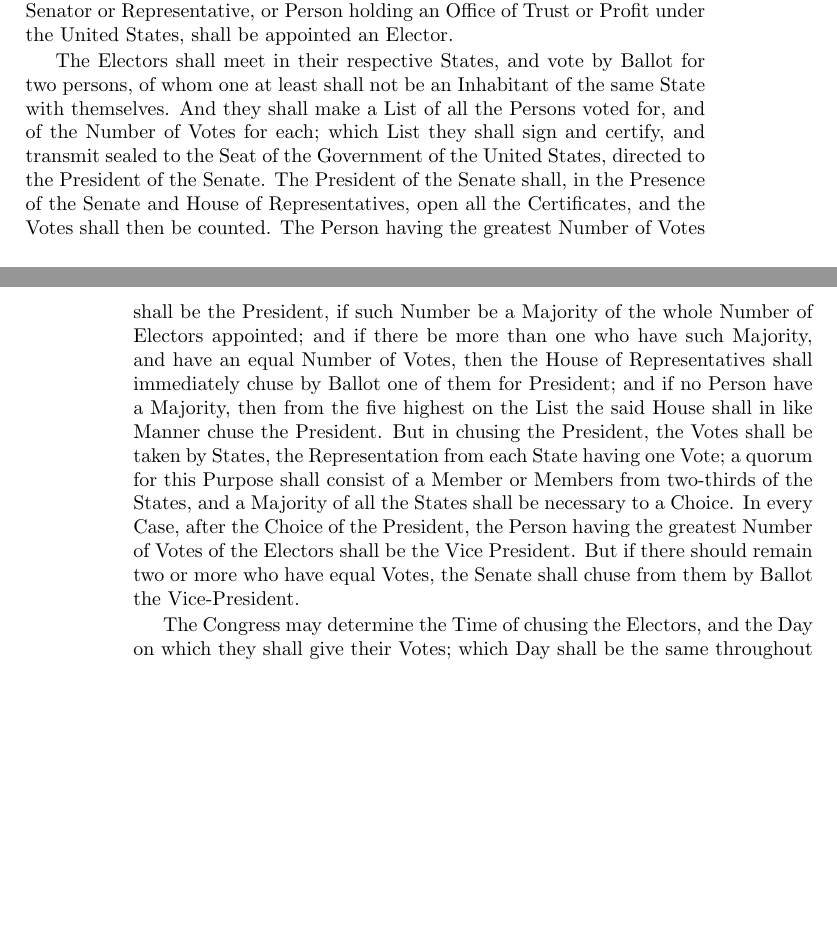
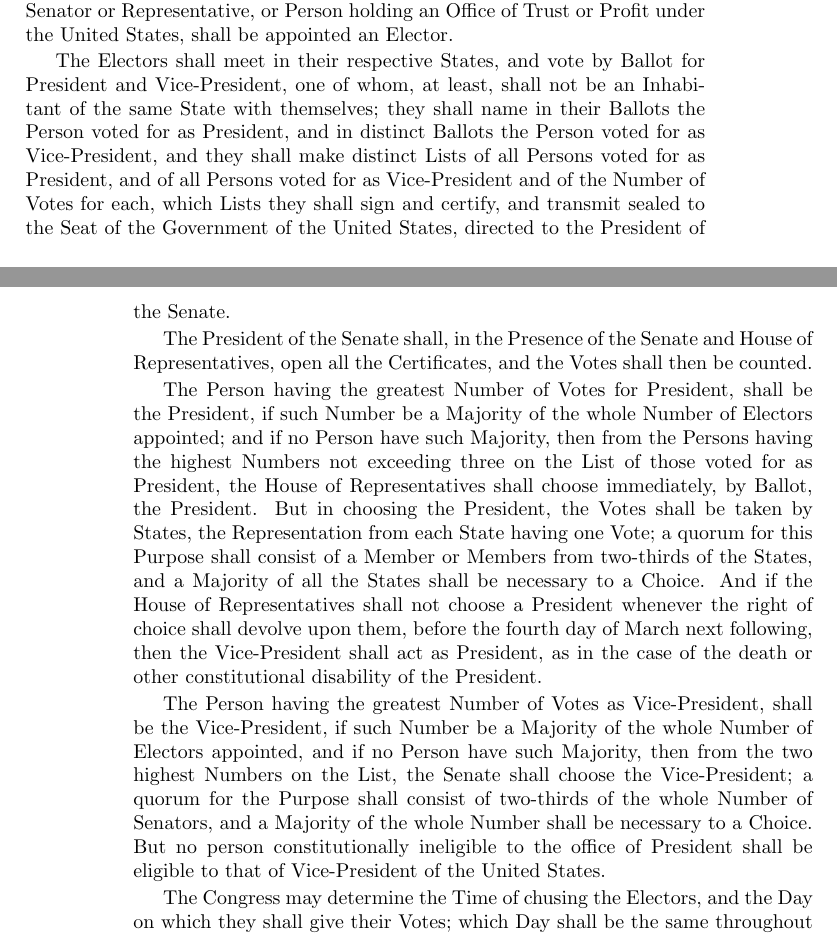
Before and after one commit to jcsalomon/constitution, a LaTeX document (constitution.tex): two parts of pages 7 and 8 of 12, joined at a grey line, cut so that both start at the same text, the shorter picture padded with empty space. Compiled offline with pdfLaTeX.

Commit message:
Ratification of the 12th Amendment

```diff
--- a/constitution.tex
+++ b/constitution.tex
@@ -369,29 +369,47 @@ but no Senator or Representative,
 or Person holding an Office of Trust or Profit under the United States,
 shall be appointed an Elector.
 
-The Electors shall meet in their respective States, and vote by Ballot for two persons,
-of whom one at least shall not be an Inhabitant of the same State with themselves.
-And they shall make a List of all the Persons voted for, and of the Number of Votes for each;
-which List they shall sign and certify,
+The Electors shall meet in their respective States, and vote by Ballot for President and Vice-President,
+one of whom, at least, shall not be an Inhabitant of the same State with themselves;
+they shall name in their Ballots the Person voted for as President,
+	and in distinct Ballots the Person voted for as Vice-President,
+and they shall make distinct Lists of all Persons voted for as President,
+	and of all Persons voted for as Vice-President
+and of the Number of Votes for each,
+which Lists they shall sign and certify,
 and transmit sealed to the Seat of the Government of the United States,
 directed to the President of the Senate.
+
 The President of the Senate shall,
 in the Presence of the Senate and House of Representatives,
 open all the Certificates, and the Votes shall then be counted.
-The Person having the greatest Number of Votes shall be the President,
+
+The Person having the greatest Number of Votes for President, shall be the President,
 if such Number be a Majority of the whole Number of Electors appointed;
-and if there be more than one who have such Majority, and have an equal Number of Votes,
-then the House of Representatives shall immediately chuse by Ballot one of them for President;
-and if no Person have a Majority,
-then from the five highest on the List the said House shall in like Manner chuse the President.
-But in chusing the President, the Votes shall be taken by States,
+and if no Person have such Majority,
+then from the Persons having the highest Numbers
+	not exceeding three
+on the List of those voted for as President,
+the House of Representatives shall choose immediately, by Ballot, the President.
+But in choosing the President, the Votes shall be taken by States,
 the Representation from each State having one Vote;
 a quorum for this Purpose shall consist of a Member or Members from two-thirds of the States,
 and a Majority of all the States shall be necessary to a Choice.
-In every Case, after the Choice of the President,
-the Person having the greatest Number of Votes of the Electors shall be the Vice President.
-But if there should remain two or more who have equal Votes,
-the Senate shall chuse from them by Ballot the Vice-President.
+And if the House of Representatives shall not choose a President
+whenever the right of choice shall devolve upon them,
+before the fourth day of March next following,
+then the Vice-President shall act as President,
+as in the case of the death or other constitutional disability of the President.
+
+The Person having the greatest Number of Votes as Vice-President, shall be the Vice-President,
+if such Number be a Majority of the whole Number of Electors appointed,
+and if no Person have such Majority,
+then from the two highest Numbers on the List,
+the Senate shall choose the Vice-President;
+a quorum for the Purpose shall consist of two-thirds of the whole Number of Senators,
+and a Majority of the whole Number shall be necessary to a Choice.
+But no person constitutionally ineligible to the office of President
+shall be eligible to that of Vice-President of the United States.
 
 The Congress may determine the Time of chusing the Electors,
 and the Day on which they shall give their Votes;
```
